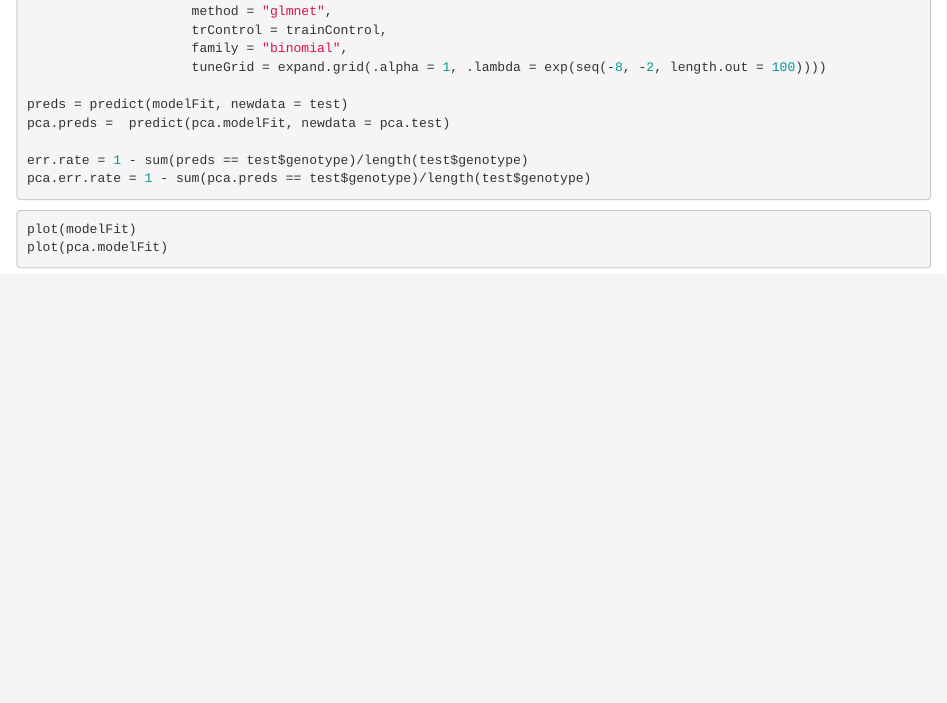
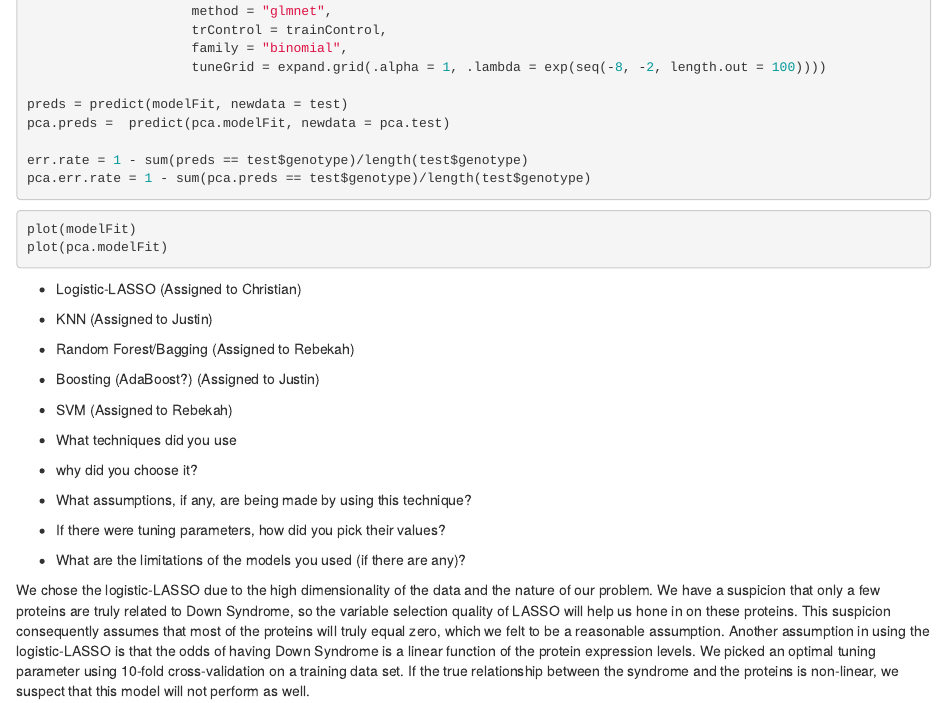
Before and after one commit to thecbp/P8106_final_project, an R Markdown document (logistic-lasso.Rmd): the page in a window 1100 px wide, from 1000 px down. Rendered offline with R 4.5, knitr and Pandoc, with nearby package versions; the code chunks are not run, so their results and figures are left out.

Commit message:
Added writeup for logistic-LASSO

````diff
--- a/logistic-lasso.Rmd
+++ b/logistic-lasso.Rmd
@@ -70,3 +70,20 @@ pca.err.rate = 1 - sum(pca.preds == test$genotype)/length(test$genotype)
 plot(modelFit)
 plot(pca.modelFit)
 ```
+
+
+
+- Logistic-LASSO (Assigned to Christian)
+- KNN (Assigned to Justin)
+- Random Forest/Bagging (Assigned to Rebekah)
+- Boosting (AdaBoost?) (Assigned to Justin)
+- SVM (Assigned to Rebekah)
+
+
+- What techniques did you use
+- why did you choose it?
+- What assumptions, if any, are being made by using this technique?
+- If there were tuning parameters, how did you pick their values?
+- What are the limitations of the models you used (if there are any)?
+
+We chose the logistic-LASSO due to the high dimensionality of the data and the nature of our problem. We have a suspicion that only a few proteins are truly related to Down Syndrome, so the variable selection quality of LASSO will help us hone in on these proteins. This suspicion consequently assumes that most of the proteins will truly equal zero, which we felt to be a reasonable assumption. Another assumption in using the logistic-LASSO is that the odds of having Down Syndrome is a linear function of the protein expression levels. We picked an optimal tuning parameter using 10-fold cross-validation on a training data set. If the true relationship between the syndrome and the proteins is non-linear, we suspect that this model will not perform as well.
````
Also changed, not shown: report.Rmd (+3 -4 lines).
